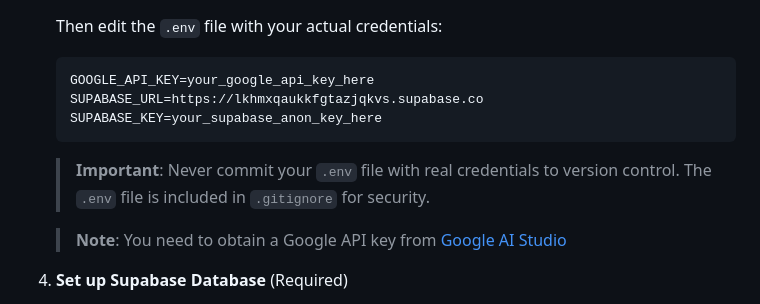
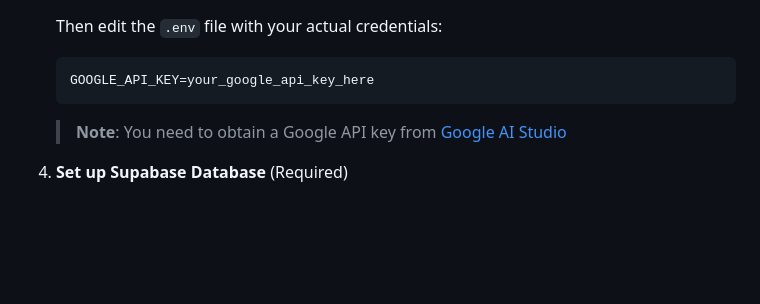
Before and after one commit to KaleKaran/InfoBite, a Markdown page: README.md, the part around the change. GitHub-like rendering; blank space fills up the shorter version.

````diff
--- a/README.md
+++ b/README.md
@@ -82,11 +82,7 @@
    Then edit the `.env` file with your actual credentials:
    ```
    GOOGLE_API_KEY=your_google_api_key_here
-   SUPABASE_URL=https://lkhmxqaukkfgtazjqkvs.supabase.co
-   SUPABASE_KEY=your_supabase_anon_key_here
    ```
-
-   > **Important**: Never commit your `.env` file with real credentials to version control. The `.env` file is included in `.gitignore` for security.
 
    > **Note**: You need to obtain a Google API key from [Google AI Studio](https://makersuite.google.com/app/apikey)
 
````
